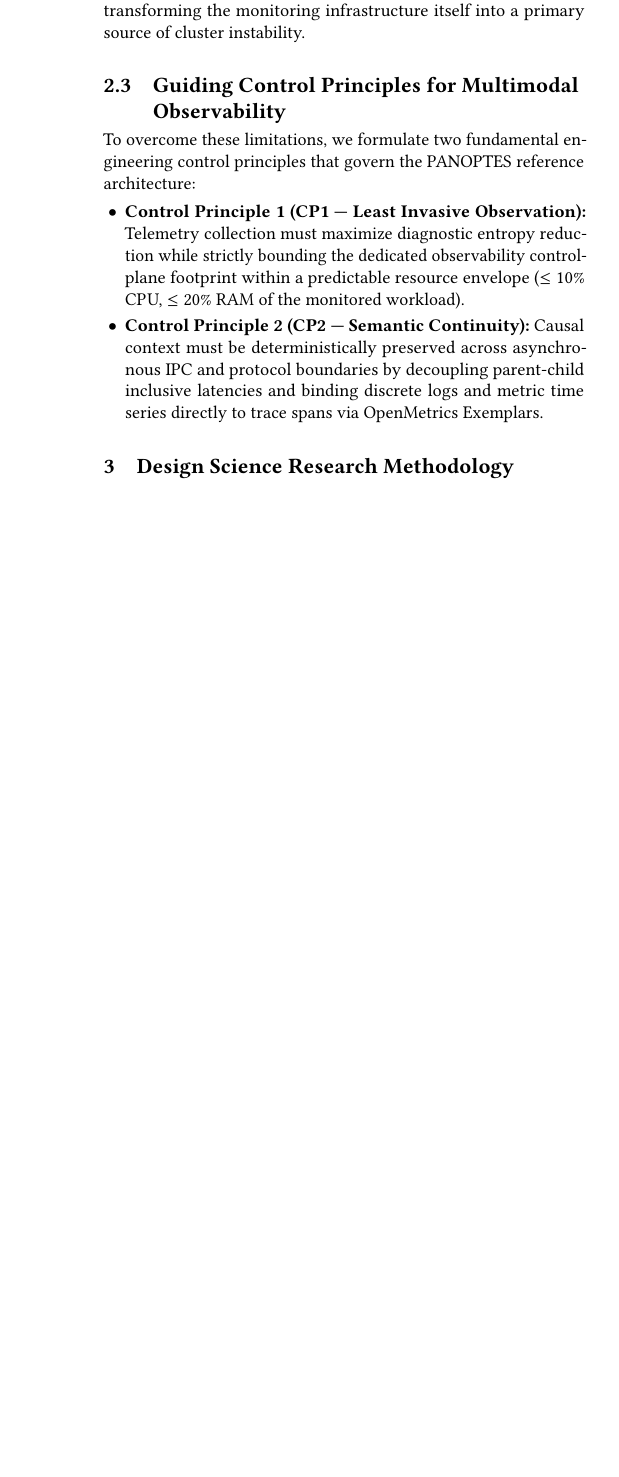
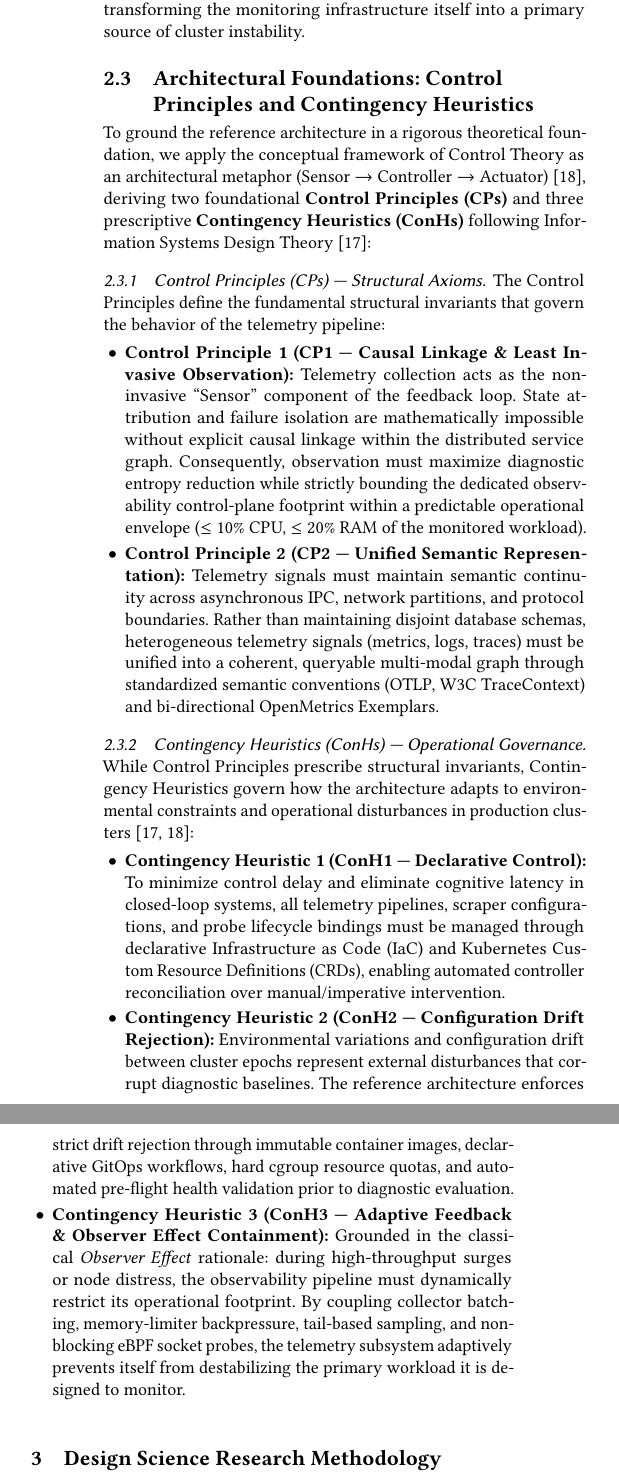
Before and after one commit to fagnerffcs/panoptes-architecture-paper, a LaTeX paper (sigconf.tex, which reads sections/02.background_and_problem.tex): part of one column of page 3 of 10 before the commit and two parts of the columns of page 3 of 10 after it, the two joined at a grey line, cut so that both start at the same text, the shorter picture padded with empty space. Compiled offline with pdfLaTeX.

Commit message:
feat(theory): formalize Contingency Heuristics (ConH1-ConH3) alongside Control Principles (CP1-CP2)

```diff
--- a/sections/02.background_and_problem.tex
+++ b/sections/02.background_and_problem.tex
@@ -28,9 +28,20 @@ Infrastructure metrics are scraped asynchronously at coarse intervals (typically
 \subsubsection{The Observability Tax and Invasiveness Envelope}
 Injecting deep in-process instrumentation hooks across polyglot microservice runtimes (Java Virtual Machines, Node.js V8 engines, Python interpreters, Go binaries) introduces significant CPU and memory bloat, thread contention, and garbage collection pauses \cite{vancamp24, valbusa_2025}. An unconstrained observability pipeline can consume over $30\%$ of total node memory in resource-constrained edge or cloud deployments, transforming the monitoring infrastructure itself into a primary source of cluster instability.
 
-\subsection{Guiding Control Principles for Multimodal Observability}
-To overcome these limitations, we formulate two fundamental engineering control principles that govern the PANOPTES reference architecture:
+\subsection{Architectural Foundations: Control Principles and Contingency Heuristics}
+To ground the reference architecture in a rigorous theoretical foundation, we apply the conceptual framework of Control Theory as an architectural metaphor (Sensor $\rightarrow$ Controller $\rightarrow$ Actuator) \cite{wieringa_2014}, deriving two foundational \textbf{Control Principles (CPs)} and three prescriptive \textbf{Contingency Heuristics (ConHs)} following Information Systems Design Theory \cite{walls_1992}:
+
+\subsubsection{Control Principles (CPs) — Structural Axioms}
+The Control Principles define the fundamental structural invariants that govern the behavior of the telemetry pipeline:
 \begin{itemize}[leftmargin=1.2em, itemsep=2pt, topsep=3pt]
-    \item \textbf{Control Principle 1 (CP1 — Least Invasive Observation):} Telemetry collection must maximize diagnostic entropy reduction while strictly bounding the dedicated observability control-plane footprint within a predictable resource envelope ($\le 10\%$ CPU, $\le 20\%$ RAM of the monitored workload).
-    \item \textbf{Control Principle 2 (CP2 — Semantic Continuity):} Causal context must be deterministically preserved across asynchronous IPC and protocol boundaries by decoupling parent-child inclusive latencies and binding discrete logs and metric time series directly to trace spans via OpenMetrics Exemplars.
+    \item \textbf{Control Principle 1 (CP1 — Causal Linkage \& Least Invasive Observation):} Telemetry collection acts as the non-invasive ``Sensor'' component of the feedback loop. State attribution and failure isolation are mathematically impossible without explicit causal linkage within the distributed service graph. Consequently, observation must maximize diagnostic entropy reduction while strictly bounding the dedicated observability control-plane footprint within a predictable operational envelope ($\le 10\%$ CPU, $\le 20\%$ RAM of the monitored workload).
+    \item \textbf{Control Principle 2 (CP2 — Unified Semantic Representation):} Telemetry signals must maintain semantic continuity across asynchronous IPC, network partitions, and protocol boundaries. Rather than maintaining disjoint database schemas, heterogeneous telemetry signals (metrics, logs, traces) must be unified into a coherent, queryable multi-modal graph through standardized semantic conventions (OTLP, W3C TraceContext) and bi-directional OpenMetrics Exemplars.
 \end{itemize}
+
+\subsubsection{Contingency Heuristics (ConHs) — Operational Governance}
+While Control Principles prescribe structural invariants, Contingency Heuristics govern how the architecture adapts to environmental constraints and operational disturbances in production clusters \cite{walls_1992, wieringa_2014}:
+\begin{itemize}[leftmargin=1.2em, itemsep=2pt, topsep=3pt]
+    \item \textbf{Contingency Heuristic 1 (ConH1 — Declarative Control):} To minimize control delay and eliminate cognitive latency in closed-loop systems, all telemetry pipelines, scraper configurations, and probe lifecycle bindings must be managed through declarative Infrastructure as Code (IaC) and Kubernetes Custom Resource Definitions (CRDs), enabling automated controller reconciliation over manual/imperative intervention.
+    \item \textbf{Contingency Heuristic 2 (ConH2 — Configuration Drift Rejection):} Environmental variations and configuration drift between cluster epochs represent external disturbances that corrupt diagnostic baselines. The reference architecture enforces strict drift rejection through immutable container images, declarative GitOps workflows, hard cgroup resource quotas, and automated pre-flight health validation prior to diagnostic evaluation.
+    \item \textbf{Contingency Heuristic 3 (ConH3 — Adaptive Feedback \& Observer Effect Containment):} Grounded in the classical \textit{Observer Effect} rationale: during high-throughput surges or node distress, the observability pipeline must dynamically restrict its operational footprint. By coupling collector batching, memory-limiter backpressure, tail-based sampling, and non-blocking eBPF socket probes, the telemetry subsystem adaptively prevents itself from destabilizing the primary workload it is designed to monitor.
+\end{itemize}
```
Also changed, not shown: references.bib (+22 -0 lines), tables/tab-dsr-elements.tex (+1 -1 lines).
